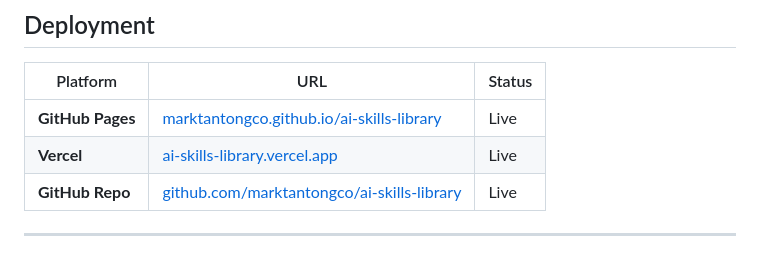
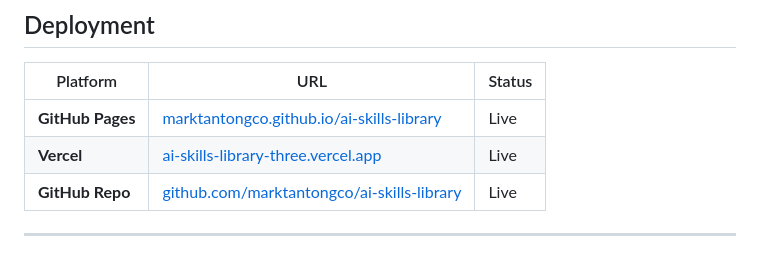
Before and after one commit to marktantongco/ai-skills-library, a Markdown page: README.md, the part around the change. Rendered like a GitHub page.

Commit message:
fix: update Vercel deployment URL

```diff
--- a/README.md
+++ b/README.md
@@ -186,7 +186,7 @@ These skills were already installed in the environment before this research:
 | Platform | URL | Status |
 |----------|-----|--------|
 | **GitHub Pages** | [marktantongco.github.io/ai-skills-library](https://marktantongco.github.io/ai-skills-library) | Live |
-| **Vercel** | [ai-skills-library.vercel.app](https://ai-skills-library.vercel.app) | Live |
+| **Vercel** | [ai-skills-library-three.vercel.app](https://ai-skills-library-three.vercel.app) | Live |
 | **GitHub Repo** | [github.com/marktantongco/ai-skills-library](https://github.com/marktantongco/ai-skills-library) | Live |
 
 ---
```
